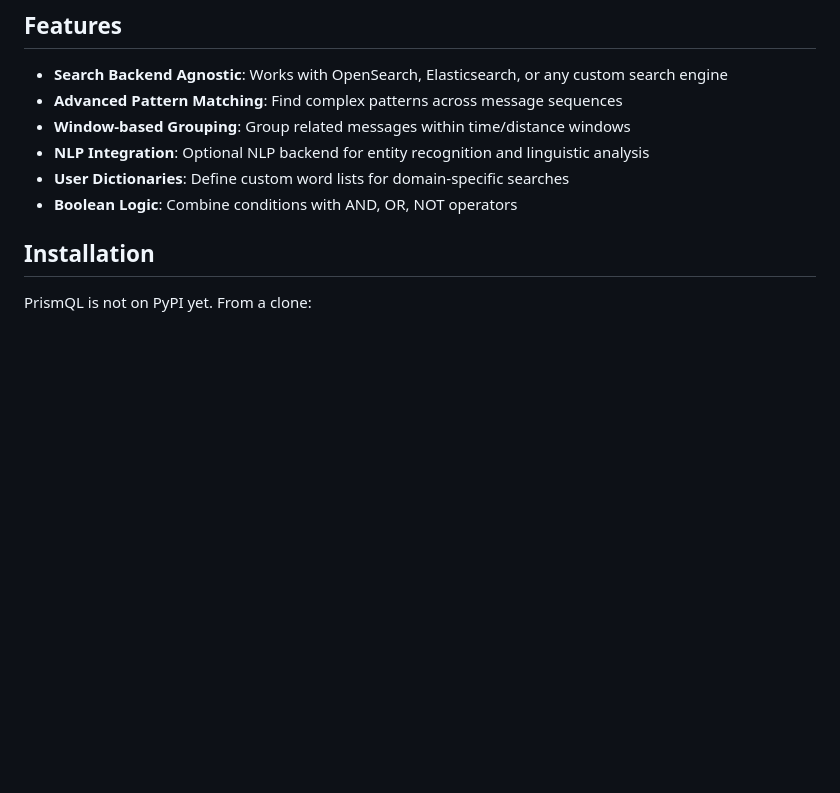
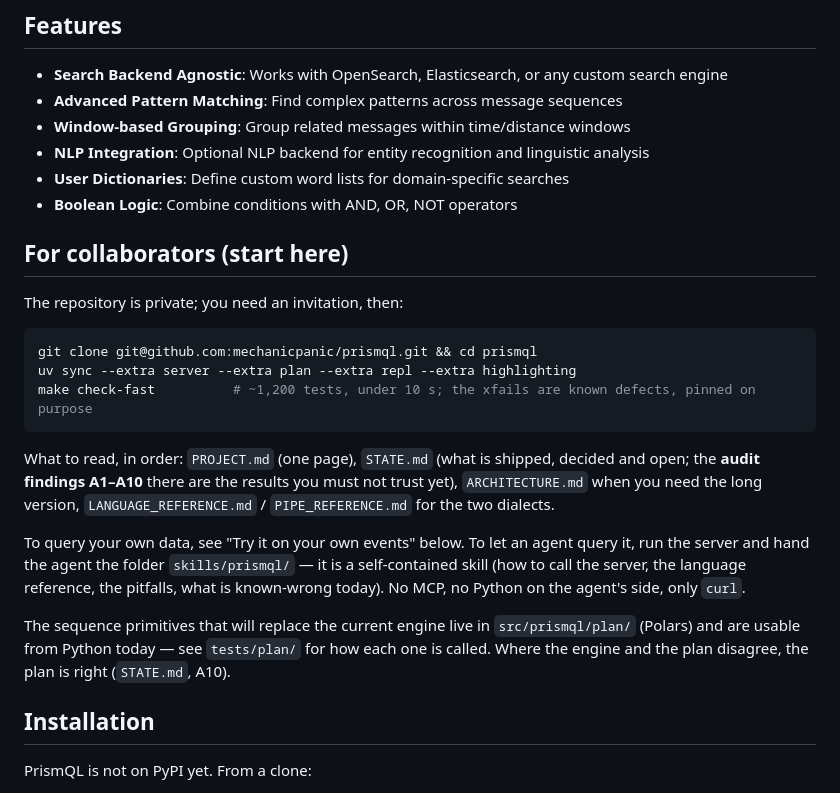
Before and after one commit to mechanicpanic/prismql, a Markdown page: README.md, the part around the change. Rendered like a GitHub page; blank space fills up the shorter version.

Commit message:
README: a start-here section for collaborators
Co-Authored-By: Claude Fable 5.1 <noreply@anthropic.com>
Claude-Session: https://claude.ai/code/session_01GCpjbudiBLoNuiBkCuYfz4

````diff
--- a/README.md
+++ b/README.md
@@ -14,6 +14,32 @@ PrismQL is a domain-specific language for pattern matching and retrieval in conv
 - **NLP Integration**: Optional NLP backend for entity recognition and linguistic analysis
 - **User Dictionaries**: Define custom word lists for domain-specific searches
 - **Boolean Logic**: Combine conditions with AND, OR, NOT operators
+
+## For collaborators (start here)
+
+The repository is private; you need an invitation, then:
+
+```bash
+git clone git@github.com:mechanicpanic/prismql.git && cd prismql
+uv sync --extra server --extra plan --extra repl --extra highlighting
+make check-fast          # ~1,200 tests, under 10 s; the xfails are known defects, pinned on purpose
+```
+
+What to read, in order: `PROJECT.md` (one page), `STATE.md` (what is shipped,
+decided and open; the **audit findings A1–A10** there are the results you
+must not trust yet), `ARCHITECTURE.md` when you need the long version,
+`LANGUAGE_REFERENCE.md` / `PIPE_REFERENCE.md` for the two dialects.
+
+To query your own data, see "Try it on your own events" below. To let an
+agent query it, run the server and hand the agent the folder
+`skills/prismql/` — it is a self-contained skill (how to call the server,
+the language reference, the pitfalls, what is known-wrong today). No MCP,
+no Python on the agent's side, only `curl`.
+
+The sequence primitives that will replace the current engine live in
+`src/prismql/plan/` (Polars) and are usable from Python today — see
+`tests/plan/` for how each one is called. Where the engine and the plan
+disagree, the plan is right (`STATE.md`, A10).
 
 ## Installation
 
````
